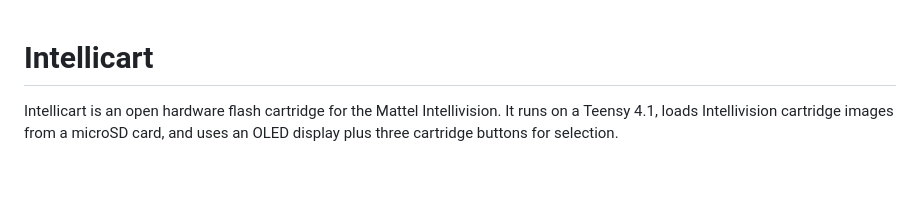
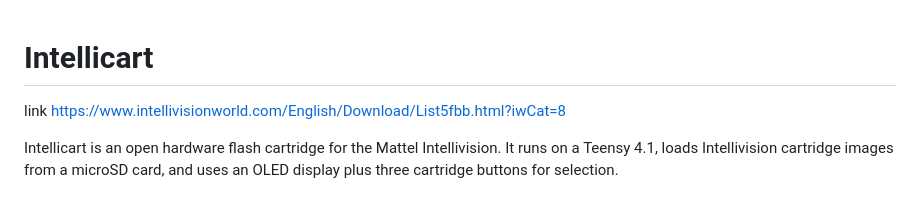
Before and after one commit to intelliputer/intellicart, a Markdown page: README.md, the part around the change. Rendered like a GitHub page; blank space fills up the shorter version.

```diff
--- a/README.md
+++ b/README.md
@@ -1,4 +1,6 @@
 # Intellicart
+
+link https://www.intellivisionworld.com/English/Download/List5fbb.html?iwCat=8
 
 Intellicart is an open hardware flash cartridge for the Mattel Intellivision.
 It runs on a Teensy 4.1, loads Intellivision cartridge images from a microSD
```
